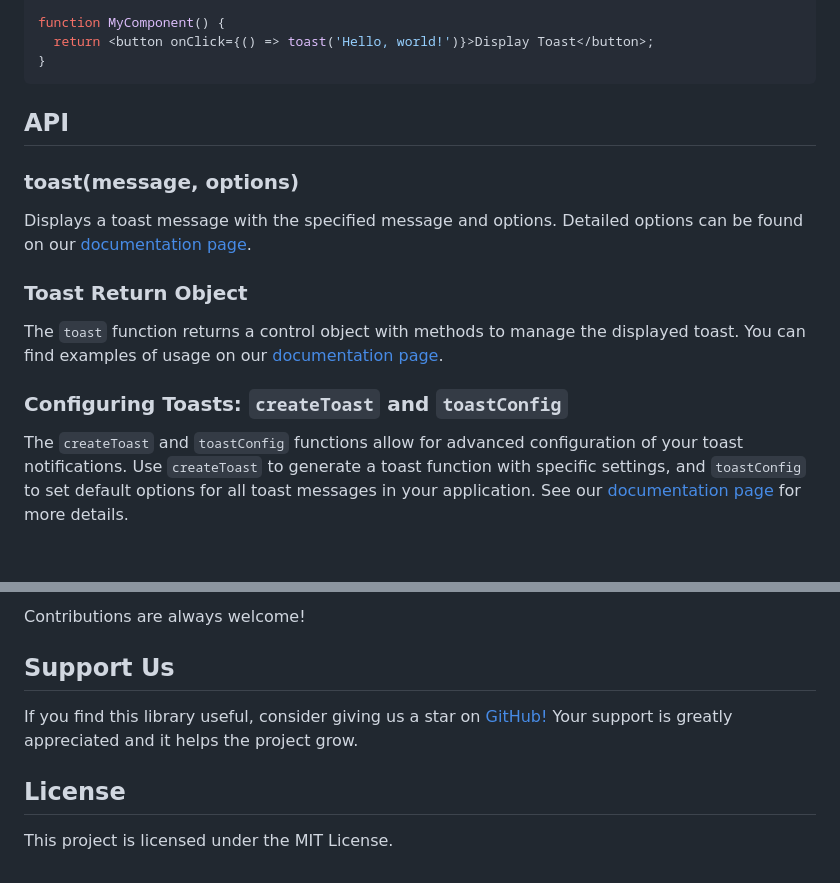
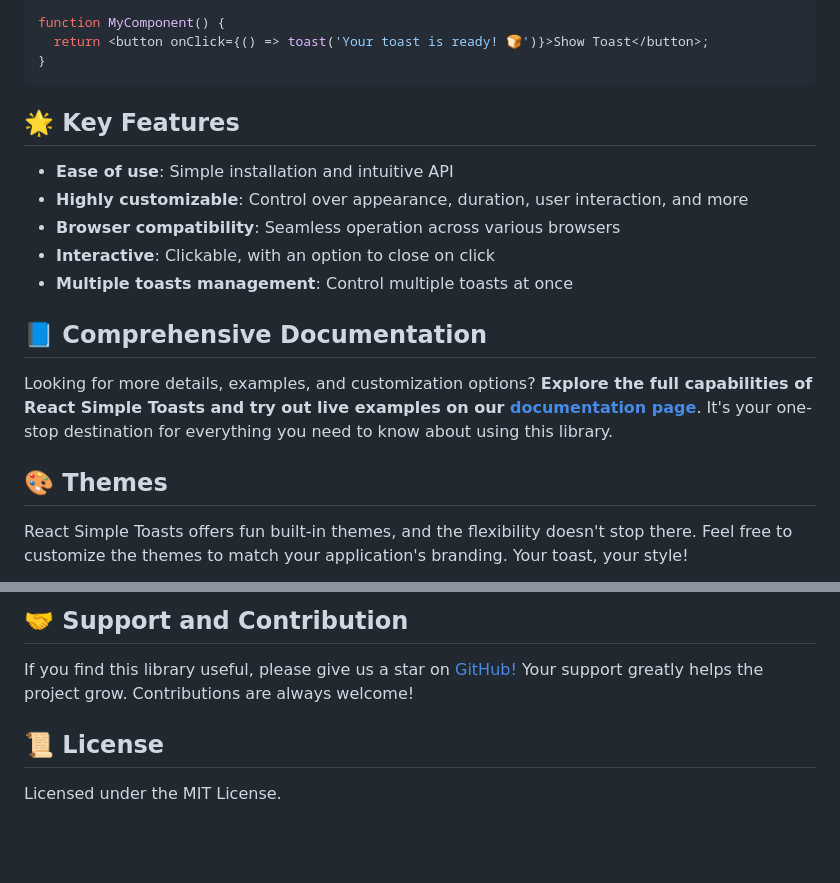
Before and after one commit to almond-bongbong/react-simple-toasts, a Markdown page: README.md, 2 parts joined by grey strips. GitHub-like rendering; blank space fills up the shorter version.

````diff
--- a/README.md
+++ b/README.md
@@ -64,20 +30,23 @@ toastConfig({
 
 function MyComponent() {
-  return <button onClick={() => toast('Hello, world!')}>Display Toast</button>;
+  return <button onClick={() => toast('Your toast is ready! 🍞')}>Show Toast</button>;
 }
 ```
 
-## API
 
-### toast(message, options)
+## 🌟 Key Features
 
-Displays a toast message with the specified message and options. Detailed options can be found on our [documentation page](https://almond-bongbong.github.io/react-simple-toasts/api#toast).
+- **Ease of use**: Simple installation and intuitive API
+- **Highly customizable**: Control over appearance, duration, user interaction, and more
+- **Browser compatibility**: Seamless operation across various browsers
+- **Interactive**: Clickable, with an option to close on click
+- **Multiple toasts management**: Control multiple toasts at once
 
-### Toast Return Object
+## 📘 Comprehensive Documentation
 
-The `toast` function returns a control object with methods to manage the displayed toast. You can find examples of usage on our [documentation page](https://almond-bongbong.github.io/react-simple-toasts/api#toast).
+Looking for more details, examples, and customization options? **Explore the full capabilities of React Simple Toasts and try out live examples on our [documentation page](https://almond-bongbong.github.io/react-simple-toasts/)**. It's your one-stop destination for everything you need to know about using this library.
 
-### Configuring Toasts: `createToast` and `toastConfig`
+## 🎨 Themes
 
-The `createToast` and `toastConfig` functions allow for advanced configuration of your toast notifications. Use `createToast` to generate a toast function with specific settings, and `toastConfig` to set default options for all toast messages in your application. See our [documentation page](https://almond-bongbong.github.io/react-simple-toasts/api#toast-config) for more details.
+React Simple Toasts offers fun built-in themes, and the flexibility doesn't stop there. Feel free to customize the themes to match your application's branding. Your toast, your style!
 
@@ -85,10 +56,8 @@ The `createToast` and `toastConfig` functions allow for advanced configuration o
 
-Contributions are always welcome!
+## 🤝 Support and Contribution
 
-## Support Us
+If you find this library useful, please give us a star on [GitHub!](https://github.com/almond-bongbong/react-simple-toasts/stargazers) Your support greatly helps the project grow. Contributions are always welcome!
 
-If you find this library useful, consider giving us a star on [GitHub!](https://github.com/almond-bongbong/react-simple-toasts/stargazers) Your support is greatly appreciated and it helps the project grow.
+## 📜 License
 
-## License
-
-This project is licensed under the MIT License.
+Licensed under the MIT License.
````
Also changed, not shown: other parts of README.md (+10 -42 lines), docs/banner.png (deleted), docs/preview.gif, docs/theme-showcase.gif (added), 5 other files.
